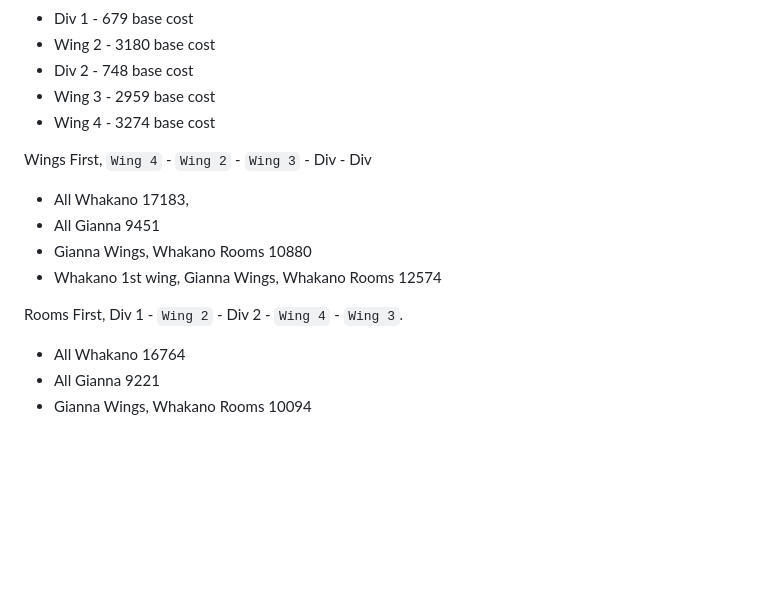
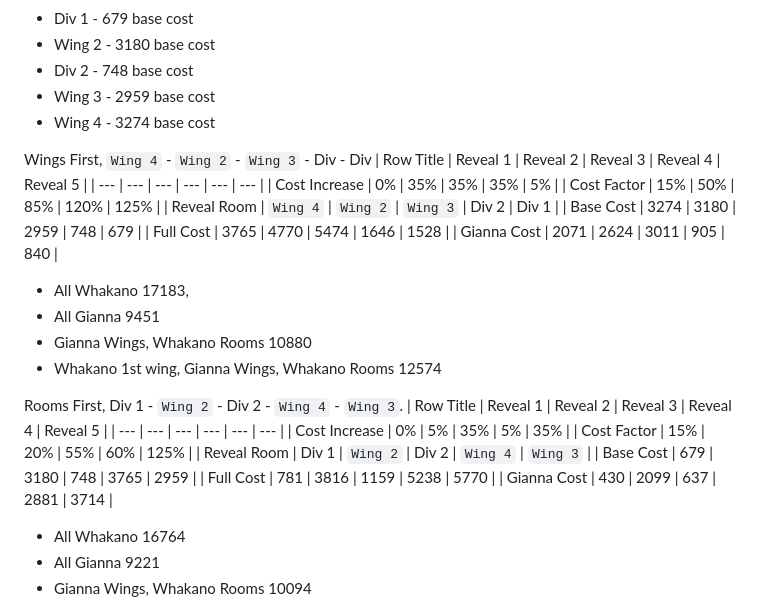
Before and after one commit to LawTotem/poe-heistress, a Markdown page: Blueprints.md, the part around the change. GitHub-like rendering; blank space fills up the shorter version.

```diff
--- a/Blueprints.md
+++ b/Blueprints.md
@@ -91,12 +91,28 @@ Depending on reveal order we can modify the base costs of the rooms using the co
  - Wing 4 - 3274 base cost
 
 Wings First, `Wing 4` - `Wing 2` - `Wing 3` - Div - Div
+| Row Title     | Reveal 1 | Reveal 2 | Reveal 3 | Reveal 4 | Reveal 5 |
+| ---           | ---      | ---      | ---      | ---      | ---      |
+| Cost Increase | 0%       | 35%      | 35%      | 35%      | 5%       |
+| Cost Factor   | 15%      | 50%      | 85%      | 120%     | 125%     |
+| Reveal Room   | `Wing 4` | `Wing 2` | `Wing 3` | Div 2    | Div 1    |
+| Base Cost     | 3274     | 3180     | 2959     | 748      | 679      |
+| Full Cost     | 3765     | 4770     | 5474     | 1646     | 1528     |
+| Gianna Cost   | 2071     | 2624     | 3011     | 905      | 840      |
  - All Whakano 17183,
  - All Gianna 9451
  - Gianna Wings, Whakano Rooms 10880
  - Whakano 1st wing, Gianna Wings, Whakano Rooms 12574
 
 Rooms First, Div 1 - `Wing 2` - Div 2 - `Wing 4` - `Wing 3`.
+| Row Title     | Reveal 1 | Reveal 2 | Reveal 3 | Reveal 4 | Reveal 5 |
+| ---           | ---      | ---      | ---      | ---      | ---      |
+| Cost Increase | 0%       | 5%       | 35%      | 5%       | 35%      |
+| Cost Factor   | 15%      | 20%      | 55%      | 60%      | 125%     |
+| Reveal Room   | Div 1    | `Wing 2` | Div 2    | `Wing 4` | `Wing 3` |
+| Base Cost     | 679      | 3180     | 748      | 3765     | 2959     |
+| Full Cost     | 781      | 3816     | 1159     | 5238     | 5770     |
+| Gianna Cost   | 430      | 2099     | 637      | 2881     | 3714     |
  - All Whakano 16764
  - All Gianna 9221
  - Gianna Wings, Whakano Rooms 10094
```
Also changed, not shown: JobsVsRewardsVsTileset.md (added, +54 -0 lines), README.md (+2 -0 lines).
